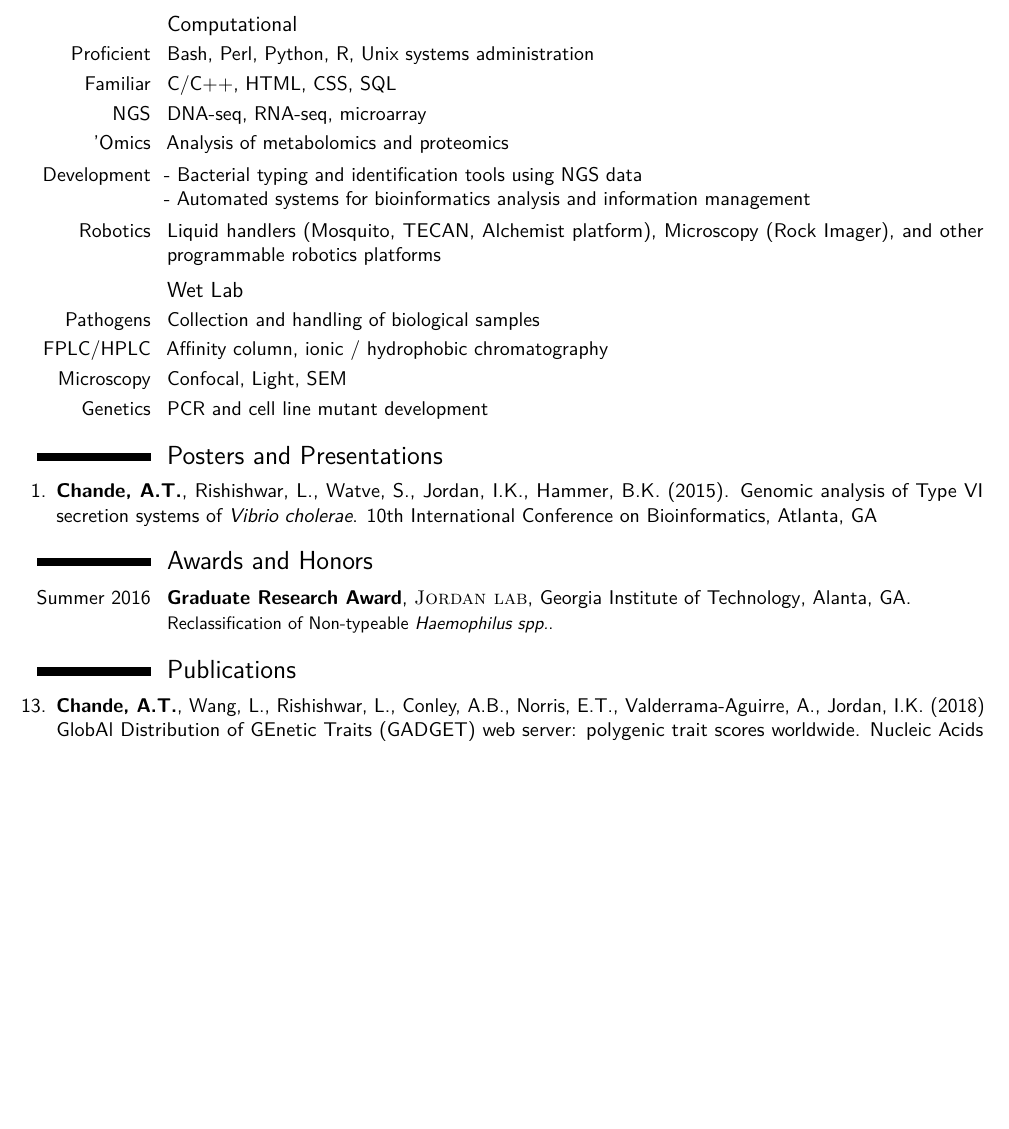
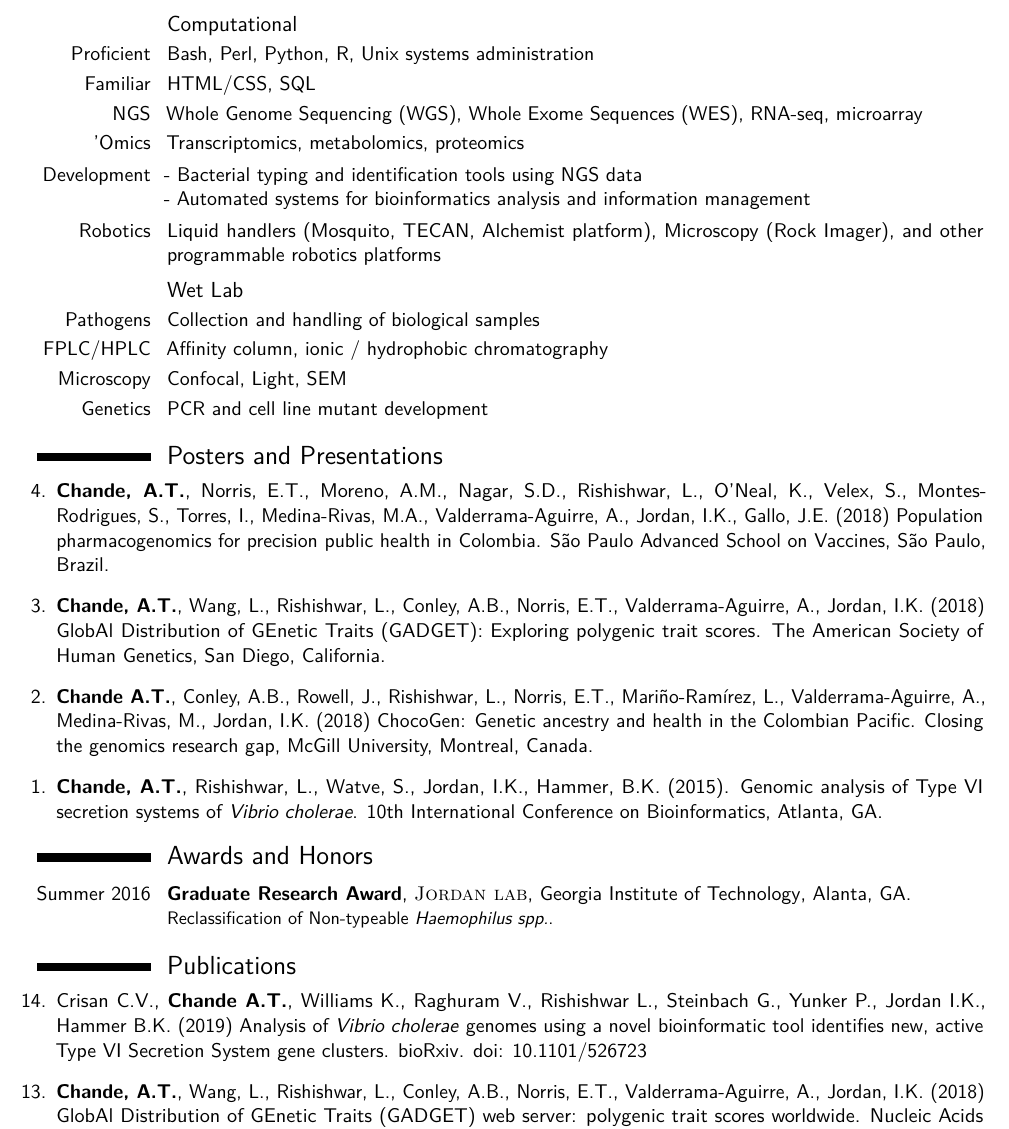
Before and after one commit to ar0ch/cv, a LaTeX CV (main.tex): part of page 2 of 3, cut so that both start at the same text, the shorter picture padded with empty space. Compiled offline with pdfLaTeX.

Commit message:
Update info
- Fix formatting
- Update Posters
- Update papers

```diff
--- a/main.tex
+++ b/main.tex
@@ -121,9 +121,9 @@
 \section{Skills}
 \subsection{Computational}
 \cvitem{Proficient}{Bash, Perl, Python, R, Unix systems administration}
-\cvitem{Familiar}{C/C++, HTML, CSS, SQL}
-\cvitem{NGS}{DNA-seq, RNA-seq, microarray}
-\cvitem{'Omics}{Analysis of metabolomics and proteomics}
+\cvitem{Familiar}{HTML/CSS, SQL}
+\cvitem{NGS}{Whole Genome Sequencing (WGS), Whole Exome Sequences (WES), RNA-seq, microarray}
+\cvitem{'Omics}{Transcriptomics, metabolomics, proteomics}
 \cvitem{Development}{- Bacterial typing and identification tools using NGS data \newline- Automated systems for bioinformatics analysis and information management}
 \cvitem{Robotics}{Liquid handlers (Mosquito, TECAN, Alchemist platform),  Microscopy (Rock Imager), and other programmable robotics platforms}
 \subsection{Wet Lab}
@@ -141,7 +141,10 @@
 \section{Posters and Presentations}
 
 \begin{etaremune}
-\item \textbf{Chande, A.T.}, Rishishwar, L., Watve, S., Jordan, I.K., Hammer, B.K. (2015). Genomic analysis of Type VI secretion systems of \textit{Vibrio cholerae}. 10th International Conference on Bioinformatics, Atlanta, GA
+\item \textbf{Chande, A.T.}, Norris, E.T., Moreno, A.M., Nagar, S.D., Rishishwar, L., O'Neal, K., Velex, S., Montes-Rodrigues, S., Torres, I., Medina-Rivas, M.A., Valderrama-Aguirre, A., Jordan, I.K., Gallo, J.E. (2018) Population pharmacogenomics for precision public health in Colombia.  S{\~a}o Paulo Advanced School on Vaccines,  S{\~a}o Paulo, Brazil.
+\item \textbf{Chande, A.T.}, Wang, L., Rishishwar, L., Conley, A.B., Norris, E.T., Valderrama-Aguirre, A., Jordan, I.K. (2018) GlobAl Distribution of GEnetic Traits (GADGET): Exploring polygenic trait scores.  The American Society of Human Genetics, San Diego, California.
+\item \textbf{Chande A.T.}, Conley, A.B., Rowell, J., Rishishwar, L., Norris, E.T.,  Mari{\~{n}}o-Ram{{\'i}}rez, L., Valderrama-Aguirre, A.,  Medina-Rivas, M., Jordan, I.K. (2018) ChocoGen: Genetic ancestry and health in the Colombian Pacific. Closing the genomics research gap, McGill University, Montreal, Canada.
+\item \textbf{Chande, A.T.}, Rishishwar, L., Watve, S., Jordan, I.K., Hammer, B.K. (2015). Genomic analysis of Type VI secretion systems of \textit{Vibrio cholerae}. 10th International Conference on Bioinformatics, Atlanta, GA.
 \end{etaremune}
 
 \section{Awards and Honors}
@@ -150,10 +153,10 @@
 \section{Publications}
 
 \begin{etaremune}
+\item Crisan C.V., \textbf{Chande A.T.}, Williams K., Raghuram V., Rishishwar L., Steinbach G., Yunker P., Jordan I.K., Hammer B.K. (2019) Analysis of \textit{Vibrio cholerae} genomes using a novel bioinformatic tool identifies new, active Type VI Secretion System gene clusters. bioRxiv. \doi{10.1101/526723}
 \item \textbf{Chande, A.T.}, Wang, L., Rishishwar, L., Conley, A.B., Norris, E.T., Valderrama-Aguirre, A., Jordan, I.K. (2018) GlobAl Distribution of GEnetic Traits (GADGET) web server: polygenic trait scores worldwide. Nucleic Acids Research. \doi{10.1093/nar/gky415}. \pubmed{29788182}
 \item Cho, C., \textbf{Chande, A.T.}, Gakhar, L., Hunt, J., Ketterer, M. R., Apicella, M. A. (2018) Characterization of a nontypeable Haemophilus influenzae Thermonuclease. PLoS One. \doi{10.1371/journal.pone.0197010}. \pubmed{29746527}
-\item Medina-Cordoba, L.K., \textbf{Chande, A.T}, Rishishwar, L., Mayer, L.W., Mari{\~{n}}o-Ram{{\'i}}rez, L., Valderrama-Aguirre, L., Valderrama-Aguirre, A., Kostka, J.E, Jordan, I.K. (2018). Genome sequences of 15 Klebsiella spp. isolates from sugarcane fields in Colombia’s Cauca Valley. Genome Announcements. \doi{10.1128/genomeA.00104-18}. \pubmed{29567732}
+\item Medina-Cordoba, L.K., \textbf{Chande, A.T}, Rishishwar, L., Mayer, L.W., Mari{\~{n}}o-Ram{{\'i}}rez, L., Valderrama-Aguirre, L., Valderrama-Aguirre, A., Kostka, J.E, Jordan, I.K. (2018). Genome sequences of 15 Klebsiella spp. isolates from sugarcane fields in Colombia's Cauca Valley. Genome Announcements. \doi{10.1128/genomeA.00104-18}. \pubmed{29567732}
 \item \textbf{Chande, A.T.}, Rowell, J., Rishishwar, L., Conley, A.B., Norris, E.T., Valderrama-Aguirre, A., Medina-Rivas, M., Jordan, I.K. (2017). Influence of genetic ancestry and socioeconomic status on type 2 diabetes in the diverse Colombian populations of Chocó and Antioquia. Scientific Reports. \doi{10.1038/s41598-017-17380-4}. \pubmed{29215035}
 \item Dale, R., Gr{\"u}ning, B., Sj{\"o}din, A., Rowe, J., Chapman, B. A., Tomkins-Tinch, C. H., . . . \textbf{Chande, A. T.}, . . . K{\"o}ster, J. (2017). Bioconda: A sustainable and comprehensive software distribution for the life sciences. bioRxiv. \doi{10.1101/207092}
 \item Espitia, H, \textbf{Chande, A. T.}, Jordan, I. K., Rishishwar, L. (2017). Method of sequence typing with in silico aptamers from a Next Generation Sequencing platform. Patent Pending.
-\item Post, D. M. B., Slütter, B., Schilling, B., \textbf{Chande, A. T}., Rasmussen, J. A., Jones, B. D., . . . Apicella, M. A. (2017). Characterization of Inner and Outer Membrane Proteins from Francisella tularensis Strains LVS and Schu S4 and Identification of Potential Subunit Vaccine Candidates. mBio, 8(5). \doi{10.1128/mBio.01592-17}. \pubmed{29018123}
```
Also changed, not shown: main.tex (7 more changed lines).
